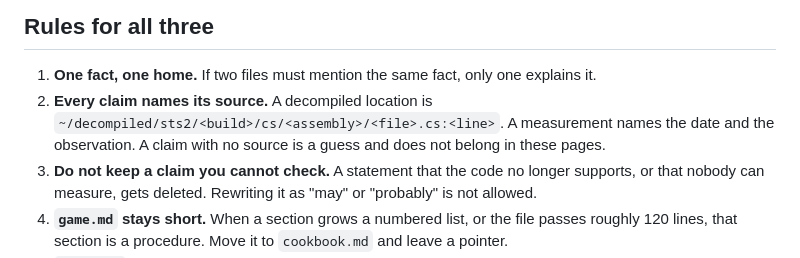
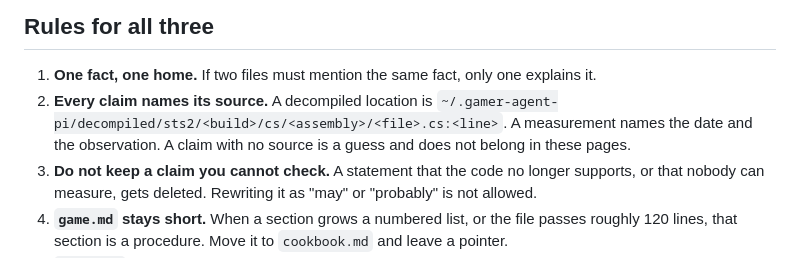
Before and after one commit to ruonanzh/sts2-mod-repo, a Markdown page: docs/INDEX.md, the part around the change. Drawn GitHub-style.

Commit message:
docs: cite decompiled sources under the product data root
The decompiled artifacts moved from ~/decompiled to
~/.gamer-agent-pi/decompiled (a sibling of workspaces/, so the workspace
reset never touches it).

```diff
--- a/docs/INDEX.md
+++ b/docs/INDEX.md
@@ -29,7 +29,7 @@ the other.
 
 1. **One fact, one home.** If two files must mention the same fact, only one explains it.
 2. **Every claim names its source.** A decompiled location is
-   `~/decompiled/sts2/<build>/cs/<assembly>/<file>.cs:<line>`. A measurement names the date and the
+   `~/.gamer-agent-pi/decompiled/sts2/<build>/cs/<assembly>/<file>.cs:<line>`. A measurement names the date and the
    observation. A claim with no source is a guess and does not belong in these pages.
 3. **Do not keep a claim you cannot check.** A statement that the code no longer supports, or that
    nobody can measure, gets deleted. Rewriting it as "may" or "probably" is not allowed.
```
